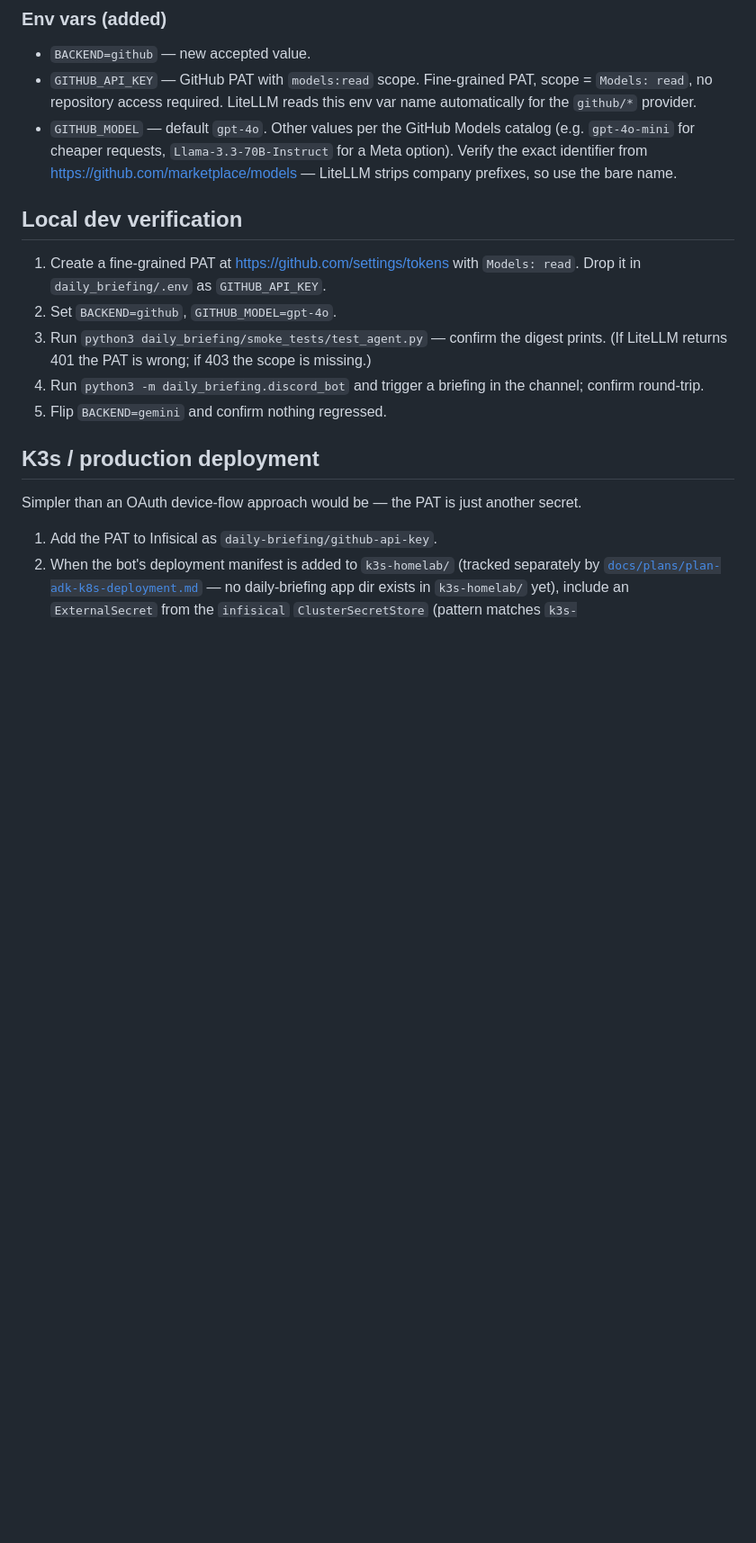
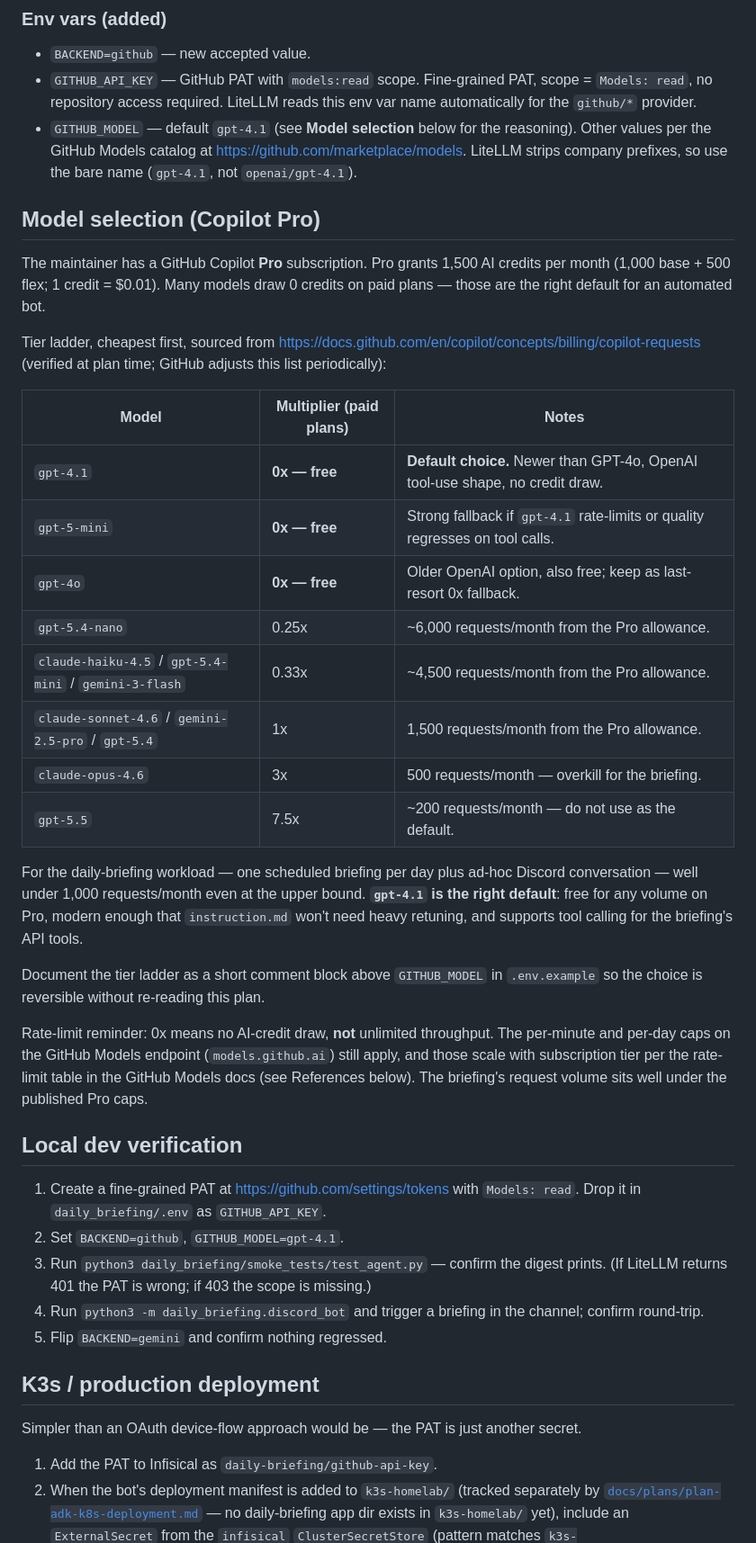
Before and after one commit to matthewshan/adk-playground, a Markdown page: docs/plans/plan-github-models-backend.md, the part around one of its changes. Shown at 90% size. GitHub-like rendering; blank space fills up the shorter version.

Commit message:
docs(plans): pick model for Copilot Pro tier
Switch the default GITHUB_MODEL from gpt-4o to gpt-4.1 and add a Model
selection section explaining the choice in terms of GitHub Copilot Pro's
1,500 AI-credit monthly allowance.

gpt-4.1 is 0x on paid plans (no credit draw), newer than gpt-4o, and tool-
call capable, which matches the daily-briefing workload. Include the full
multiplier ladder so the fallback path is obvious if the 0x rate limit ever
gets in the way. Cite the Copilot billing docs in References.

Co-Authored-By: Claude Opus 4.7 <noreply@anthropic.com>

```diff
--- a/docs/plans/plan-github-models-backend.md
+++ b/docs/plans/plan-github-models-backend.md
@@ -88,17 +88,55 @@ Existing smoke tests and the bot entry points stay untouched.
 - `GITHUB_API_KEY` — GitHub PAT with `models:read` scope. Fine-grained PAT,
   scope = `Models: read`, no repository access required. LiteLLM reads this
   env var name automatically for the `github/*` provider.
-- `GITHUB_MODEL` — default `gpt-4o`. Other values per the GitHub Models
-  catalog (e.g. `gpt-4o-mini` for cheaper requests, `Llama-3.3-70B-Instruct`
-  for a Meta option). Verify the exact identifier from
-  https://github.com/marketplace/models — LiteLLM strips company prefixes,
-  so use the bare name.
+- `GITHUB_MODEL` — default `gpt-4.1` (see **Model selection** below for the
+  reasoning). Other values per the GitHub Models catalog at
+  https://github.com/marketplace/models. LiteLLM strips company prefixes, so
+  use the bare name (`gpt-4.1`, not `openai/gpt-4.1`).
+
+## Model selection (Copilot Pro)
+
+The maintainer has a GitHub Copilot **Pro** subscription. Pro grants 1,500
+AI credits per month (1,000 base + 500 flex; 1 credit = $0.01). Many models
+draw 0 credits on paid plans — those are the right default for an automated
+bot.
+
+Tier ladder, cheapest first, sourced from
+https://docs.github.com/en/copilot/concepts/billing/copilot-requests
+(verified at plan time; GitHub adjusts this list periodically):
+
+| Model | Multiplier (paid plans) | Notes |
+|---|---|---|
+| `gpt-4.1` | **0x — free** | **Default choice.** Newer than GPT-4o, OpenAI tool-use shape, no credit draw. |
+| `gpt-5-mini` | **0x — free** | Strong fallback if `gpt-4.1` rate-limits or quality regresses on tool calls. |
+| `gpt-4o` | **0x — free** | Older OpenAI option, also free; keep as last-resort 0x fallback. |
+| `gpt-5.4-nano` | 0.25x | ~6,000 requests/month from the Pro allowance. |
+| `claude-haiku-4.5` / `gpt-5.4-mini` / `gemini-3-flash` | 0.33x | ~4,500 requests/month from the Pro allowance. |
+| `claude-sonnet-4.6` / `gemini-2.5-pro` / `gpt-5.4` | 1x | 1,500 requests/month from the Pro allowance. |
+| `claude-opus-4.6` | 3x | 500 requests/month — overkill for the briefing. |
+| `gpt-5.5` | 7.5x | ~200 requests/month — do not use as the default. |
+
+For the daily-briefing workload — one scheduled briefing per day plus
+ad-hoc Discord conversation — well under 1,000 requests/month even at
+the upper bound. **`gpt-4.1` is the right default**: free for any
+volume on Pro, modern enough that `instruction.md` won't need heavy
+retuning, and supports tool calling for the briefing's API tools.
+
+Document the tier ladder as a short comment block above `GITHUB_MODEL`
+in `.env.example` so the choice is reversible without re-reading this
+plan.
+
+Rate-limit reminder: 0x means no AI-credit draw, **not** unlimited
+throughput. The per-minute and per-day caps on the GitHub Models
+endpoint (`models.github.ai`) still apply, and those scale with
+subscription tier per the rate-limit table in the GitHub Models docs
+(see References below). The briefing's request volume sits well under
+the published Pro caps.
 
 ## Local dev verification
 
 1. Create a fine-grained PAT at https://github.com/settings/tokens with
    `Models: read`. Drop it in `daily_briefing/.env` as `GITHUB_API_KEY`.
-2. Set `BACKEND=github`, `GITHUB_MODEL=gpt-4o`.
+2. Set `BACKEND=github`, `GITHUB_MODEL=gpt-4.1`.
 3. Run `python3 daily_briefing/smoke_tests/test_agent.py` — confirm the
    digest prints. (If LiteLLM returns 401 the PAT is wrong; if 403 the
    scope is missing.)
```
Also changed, not shown: other parts of docs/plans/plan-github-models-backend.md (+15 -7 lines).
